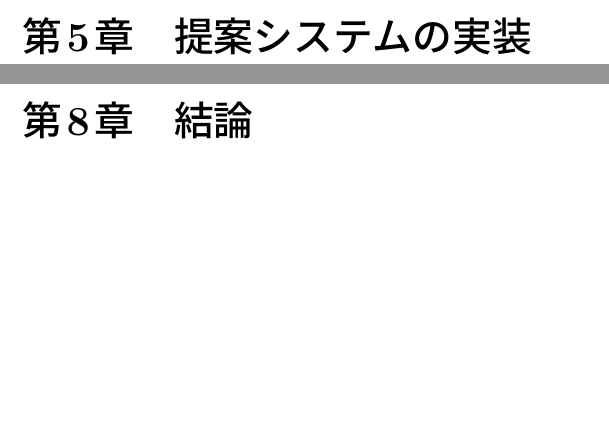
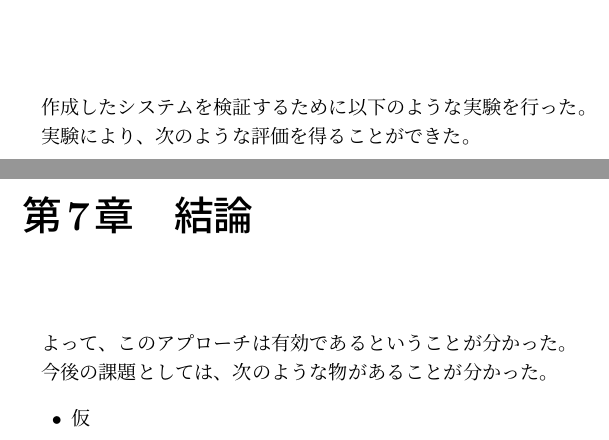
Before and after one commit to miyasakakoki/MasterThesis, a LaTeX thesis (thesis.tex, which reads conclution.tex, evaluation.tex): two parts of pages 11 and 14 of 16 before the commit and two parts of pages 11 and 13 of 15 after it, joined at a grey line, cut at the place of the change, the shorter picture padded with empty space. Compiled offline with pLaTeX and dvipdfmx.

Commit message:
とりあえず一言で良いので書いてみた

```diff
--- /dev/null
+++ b/conclution.tex
@@ -0,0 +1,7 @@
+よって、このアプローチは有効であるということが分かった。
+
+
+今後の課題としては、次のような物があることが分かった。
+\begin{itemize}
+	\item 仮%今後の課題を書く。
+\end{itemize}
--- /dev/null
+++ b/evaluation.tex
@@ -0,0 +1,5 @@
+作成したシステムを検証するために以下のような実験を行った。
+%なんか適当に実験をする
+
+実験により、次のような評価を得ることができた。
+%なんか適当に評価を書く
--- a/thesis.tex
+++ b/thesis.tex
@@ -58,6 +58,4 @@
 \chapter{提案システムの実装}
 \input implementation.tex
 
-\chapter{提案システムの実装}
-
 \chapter{検証と評価}
@@ -64,3 +63,5 @@
 
 \chapter{考察}
+\input consideration.tex
+
 \chapter{結論}
```
Also changed, not shown: consideration.tex (added, +1 -0 lines), thesis.pdf, thesis.tex (5 more changed lines).
